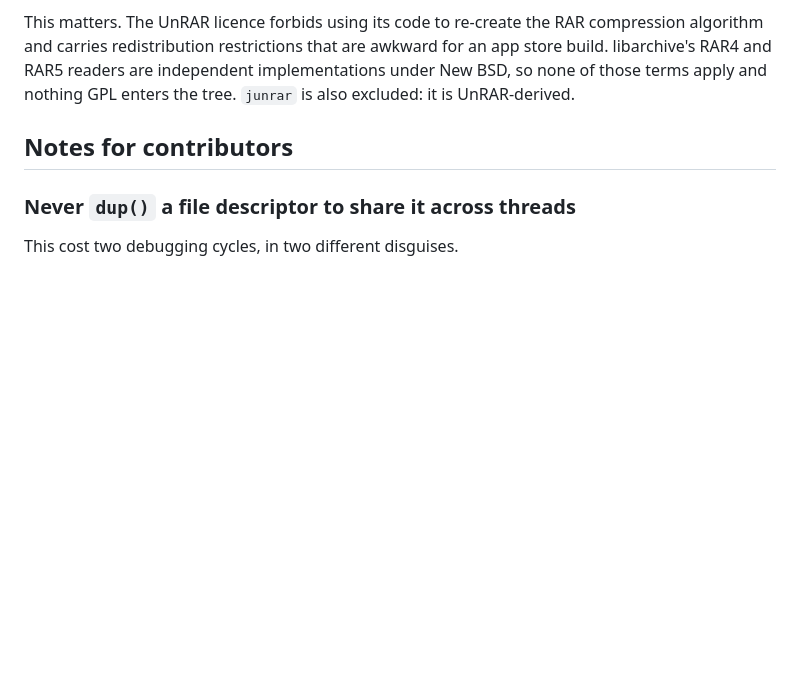
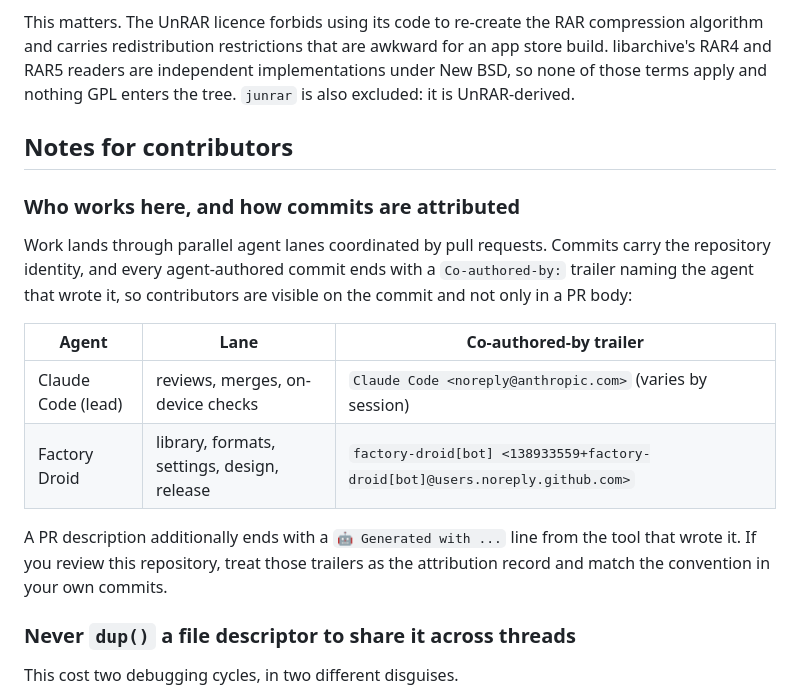
Before and after one commit to therahul-yo/Absolutex, a Markdown page: README.md, the part around the change. GitHub-like rendering; blank space fills up the shorter version.

Commit message:
README: document agent-lane attribution in Notes for contributors
Contributors could not tell who wrote what: commits land under the
repository identity, and the only agent attribution was a PR footer.
Every agent-authored commit already carries a Co-authored-by trailer;
this documents the convention and names the lanes' trailers so
reviewers and future contributors can read attribution straight from
git log. Edit confined to the contributors section this lane shares.

Co-authored-by: factory-droid[bot] <138933559+factory-droid[bot]@users.noreply.github.com>

```diff
--- a/README.md
+++ b/README.md
@@ -127,6 +127,22 @@ UnRAR-derived.
 
 ## Notes for contributors
 
+### Who works here, and how commits are attributed
+
+Work lands through parallel agent lanes coordinated by pull requests. Commits carry the
+repository identity, and every agent-authored commit ends with a `Co-authored-by:` trailer
+naming the agent that wrote it, so contributors are visible on the commit and not only in a
+PR body:
+
+| Agent | Lane | Co-authored-by trailer |
+|---|---|---|
+| Claude Code (lead) | reviews, merges, on-device checks | `Claude Code <noreply@anthropic.com>` (varies by session) |
+| Factory Droid | library, formats, settings, design, release | `factory-droid[bot] <138933559+factory-droid[bot]@users.noreply.github.com>` |
+
+A PR description additionally ends with a `🤖 Generated with ...` line from the tool that
+wrote it. If you review this repository, treat those trailers as the attribution record and
+match the convention in your own commits.
+
 ### Never `dup()` a file descriptor to share it across threads
 
 This cost two debugging cycles, in two different disguises.
```
